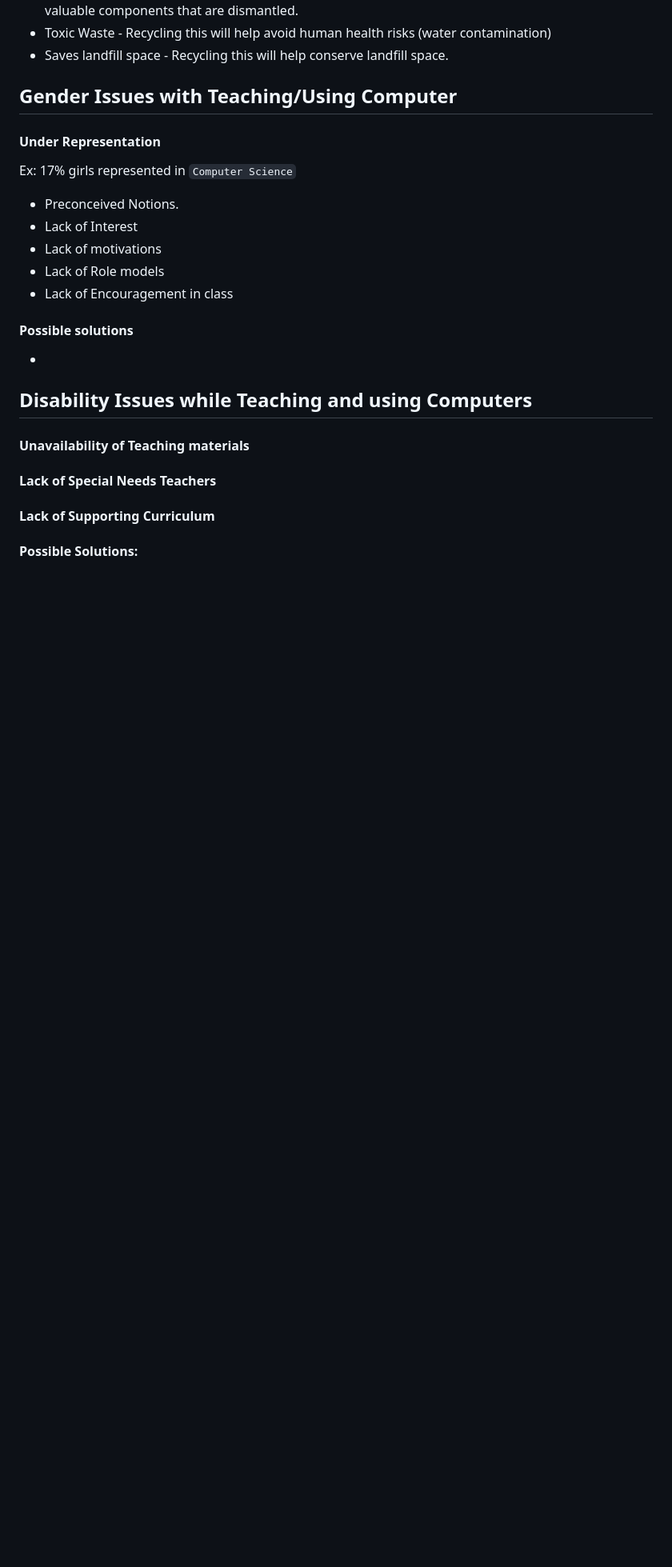
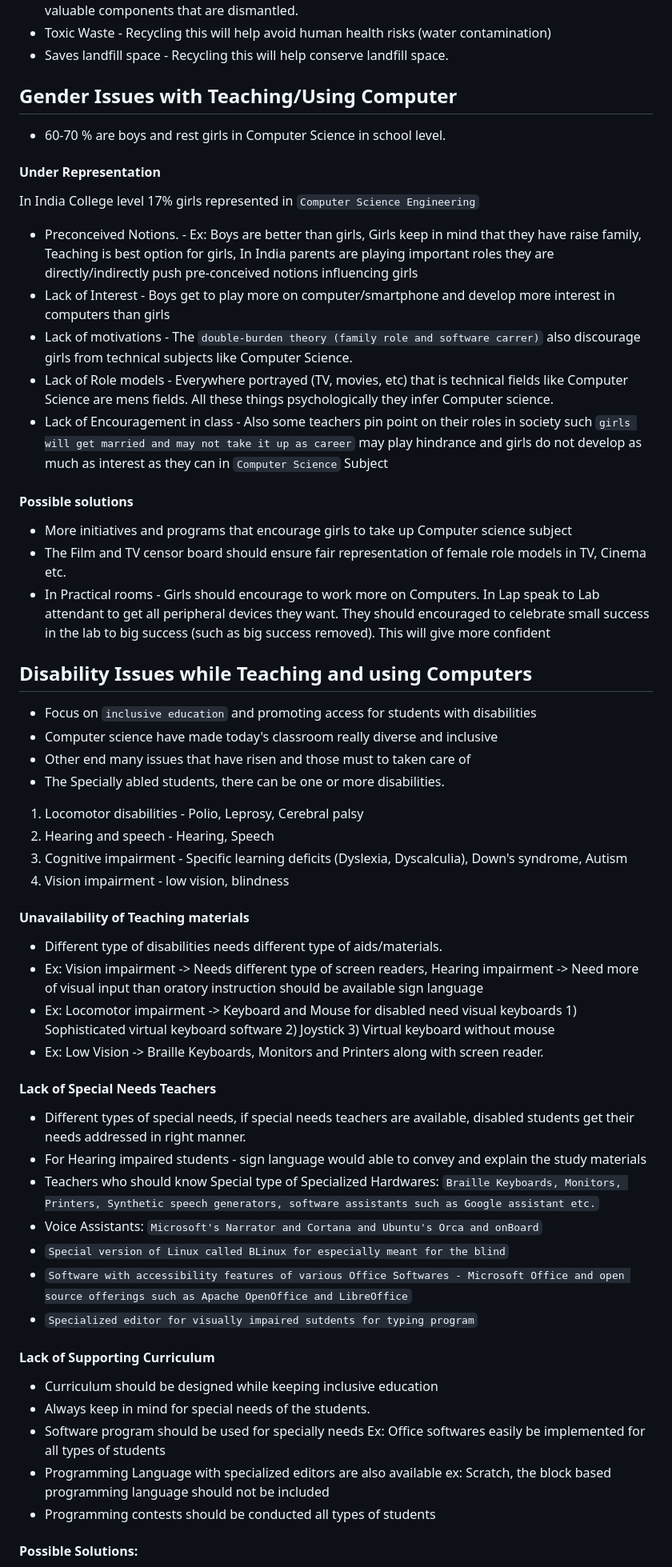
Before and after one commit to Muthukumar16/kiruthick-python, a Markdown page: 10-ethics/README.md, the part around the change printed below. Shown: that part at 80% size. Drawn GitHub-style; blank space fills up the shorter version.

Commit message:
Initial commit

```diff
--- a/10-ethics/README.md
+++ b/10-ethics/README.md
@@ -108,26 +108,51 @@ Can be freely used (modify) and source code freely available to customer, but do
 - Saves landfill space - Recycling this will help conserve landfill space.
 
 ## Gender Issues with Teaching/Using Computer
+- 60-70 % are boys and rest girls in Computer Science in school level.
 
 #### Under Representation
-Ex: 17% girls represented in `Computer Science`
-- Preconceived Notions.
-- Lack of Interest
-- Lack of motivations
-- Lack of Role models
-- Lack of Encouragement in class
-
+In India College level 17% girls represented in `Computer Science Engineering`
+- Preconceived Notions. - Ex: Boys are better than girls, Girls keep in mind that they have raise family, Teaching is best option for girls, In India parents are playing important roles they are directly/indirectly push pre-conceived notions influencing girls
+- Lack of Interest - Boys get to play more on computer/smartphone and develop more interest in computers than girls
+- Lack of motivations - The `double-burden theory (family role and software carrer)` also discourage girls from technical subjects like Computer Science.
+- Lack of Role models - Everywhere portrayed (TV, movies, etc) that is technical fields like Computer Science are mens fields. All these things psychologically they infer Computer science.
+- Lack of Encouragement in class - Also some teachers pin point on their roles in society such `girls will get married and may not take it up as career` may play hindrance and girls do not develop as much as interest as they can in `Computer Science` Subject
 
 #### Possible solutions
-
--
+- More initiatives and programs that encourage girls to take up Computer science subject
+- The Film and TV censor board should ensure fair representation of female role models in TV, Cinema etc.
+- In Practical rooms - Girls should encourage to work more on Computers. In Lap speak to Lab attendant to get all peripheral devices they want. They should encouraged to celebrate small success in the lab to big success (such as big success removed). This will give more confident
 
 ## Disability Issues while Teaching and using Computers
+- Focus on `inclusive education` and promoting access for students with disabilities
+- Computer science have made today's classroom really diverse and inclusive
+- Other end many issues that have risen and those must to taken care of
+- The Specially abled students, there can be one or more disabilities.
+1) Locomotor disabilities - Polio, Leprosy, Cerebral palsy
+2) Hearing and speech  - Hearing, Speech
+3) Cognitive impairment - Specific learning deficits (Dyslexia, Dyscalculia), Down's syndrome, Autism
+4) Vision impairment - low vision, blindness
 
 #### Unavailability of Teaching materials
+- Different type of disabilities needs different type of aids/materials.
+- Ex: Vision impairment -> Needs different type of screen readers, Hearing impairment -> Need more of visual input than oratory instruction should be available sign language
+- Ex: Locomotor impairment -> Keyboard and Mouse for disabled need visual keyboards 1) Sophisticated virtual keyboard software 2) Joystick 3) Virtual keyboard without mouse
+- Ex: Low Vision -> Braille Keyboards, Monitors and Printers along with screen reader.
 
 #### Lack of Special Needs Teachers
+- Different types of special needs, if special needs teachers are available, disabled students get their needs addressed in right manner.
+- For Hearing impaired students - sign language would able to convey and explain the study materials
+- Teachers who should know Special type of Specialized Hardwares: `Braille Keyboards, Monitors, Printers, Synthetic speech generators, software assistants such as Google assistant etc.`
+- Voice Assistants: `Microsoft's Narrator and Cortana and Ubuntu's Orca and onBoard`
+- `Special version of Linux called BLinux for especially meant for the blind`
+- `Software with accessibility features of various Office Softwares - Microsoft Office and open source offerings such as Apache OpenOffice and LibreOffice`
+- `Specialized editor for visually impaired sutdents for typing program`
 
 #### Lack of Supporting Curriculum
+- Curriculum should be designed while keeping inclusive education
+- Always keep in mind for special needs of the students.
+- Software program should be used for specially needs Ex: Office softwares easily be implemented for all types of students
+- Programming Language with specialized editors are also available ex: Scratch, the block based programming language should not be included
+- Programming contests should be conducted all types of students
 
 #### Possible Solutions:
```
Also changed, not shown: other parts of 10-ethics/README.md (+3 -0 lines).
